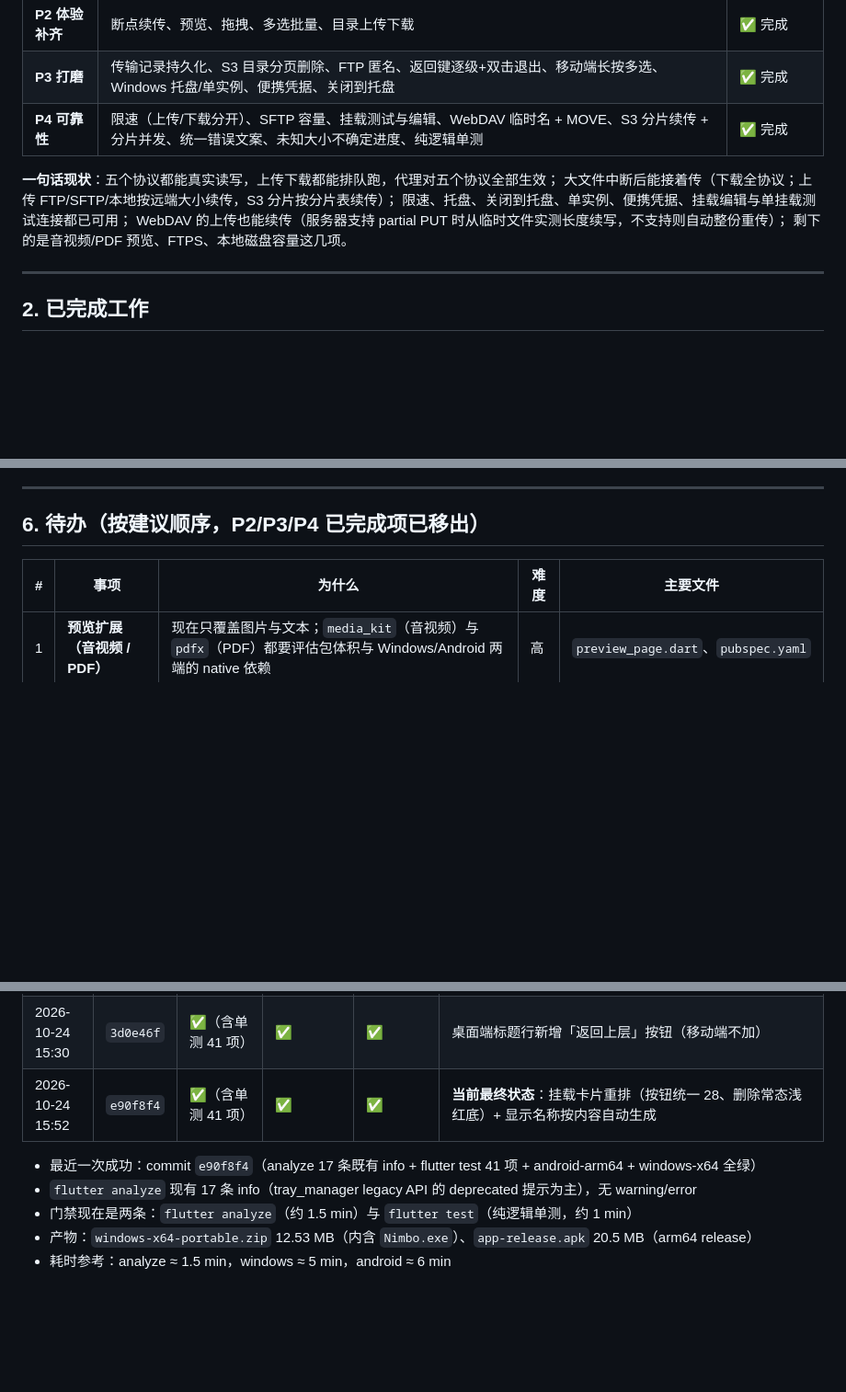
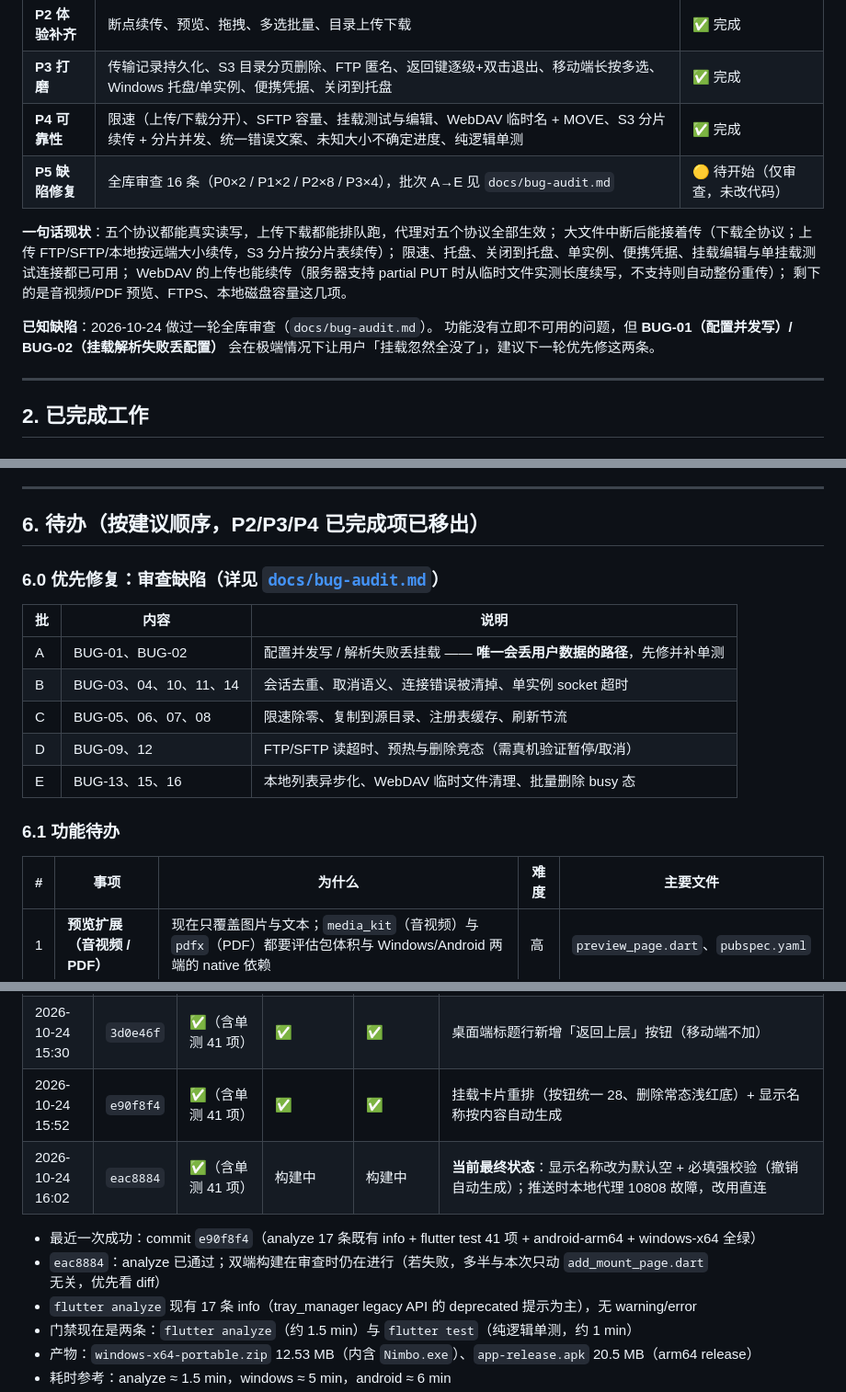
Before and after one commit to david88558855/Nimbo, a Markdown page: docs/PROJECT-STATUS.md, 3 parts joined by grey strips. Shown at 92% size. Rendered like a GitHub page; blank space fills up the shorter version.

```diff
--- a/docs/PROJECT-STATUS.md
+++ b/docs/PROJECT-STATUS.md
@@ -83,12 +84,17 @@ git -c http.version=HTTP/1.1 ls-remote https://github.com/david88558855/Nimbo.gi
 | **P2 体验补齐** | 断点续传、预览、拖拽、多选批量、目录上传下载 | ✅ 完成 |
 | **P3 打磨** | 传输记录持久化、S3 目录分页删除、FTP 匿名、返回键逐级+双击退出、移动端长按多选、Windows 托盘/单实例、便携凭据、关闭到托盘 | ✅ 完成 |
 | **P4 可靠性** | 限速（上传/下载分开）、SFTP 容量、挂载测试与编辑、WebDAV 临时名 + MOVE、S3 分片续传 + 分片并发、统一错误文案、未知大小不确定进度、纯逻辑单测 | ✅ 完成 |
+| **P5 缺陷修复** | 全库审查 16 条（P0×2 / P1×2 / P2×8 / P3×4），批次 A→E 见 `docs/bug-audit.md` | 🟡 待开始（仅审查，未改代码） |
 
 **一句话现状**：五个协议都能真实读写，上传下载都能排队跑，代理对五个协议全部生效；
 大文件中断后能接着传（下载全协议；上传 FTP/SFTP/本地按远端大小续传，S3 分片按分片表续传）；
 限速、托盘、关闭到托盘、单实例、便携凭据、挂载编辑与单挂载测试连接都已可用；
 WebDAV 的上传也能续传（服务器支持 partial PUT 时从临时文件实测长度续写，不支持则自动整份重传）；
 剩下的是音视频/PDF 预览、FTPS、本地磁盘容量这几项。
+
+**已知缺陷**：2026-10-24 做过一轮全库审查（`docs/bug-audit.md`）。
+功能没有立即不可用的问题，但 **BUG-01（配置并发写）/ BUG-02（挂载解析失败丢配置）**
+会在极端情况下让用户「挂载忽然全没了」，建议下一轮优先修这两条。
 
 ---
 
@@ -932,6 +939,18 @@ OpenList 的做法是真正的虚拟文件系统（一个根下挂多个存储
 
 ## 6. 待办（按建议顺序，P2/P3/P4 已完成项已移出）
 
+### 6.0 优先修复：审查缺陷（详见 [`docs/bug-audit.md`](bug-audit.md)）
+
+| 批 | 内容 | 说明 |
+|---|---|---|
+| A | BUG-01、BUG-02 | 配置并发写 / 解析失败丢挂载 —— **唯一会丢用户数据的路径**，先修并补单测 |
+| B | BUG-03、04、10、11、14 | 会话去重、取消语义、连接错误被清掉、单实例 socket 超时 |
+| C | BUG-05、06、07、08 | 限速除零、复制到源目录、注册表缓存、刷新节流 |
+| D | BUG-09、12 | FTP/SFTP 读超时、预热与删除竞态（需真机验证暂停/取消） |
+| E | BUG-13、15、16 | 本地列表异步化、WebDAV 临时文件清理、批量删除 busy 态 |
+
+### 6.1 功能待办
+
 | # | 事项 | 为什么 | 难度 | 主要文件 |
 |---|---|---|---|---|
 | 1 | **预览扩展（音视频 / PDF）** | 现在只覆盖图片与文本；`media_kit`（音视频）与 `pdfx`（PDF）都要评估包体积与 Windows/Android 两端的 native 依赖 | 高 | `preview_page.dart`、`pubspec.yaml` |
@@ -1106,9 +1125,11 @@ OpenList 的做法是真正的虚拟文件系统（一个根下挂多个存储
 | 2026-10-24 14:22 | `6d9f3ff` | ✅（含单测 41 项） | ✅ | ✅ | 修 `'$base\Nimbo'` 丢反斜杠（analyze 报 unnecessary_string_escapes） |
 | 2026-10-24 14:33 | `6bdec0c` | ✅（含单测 41 项） | ✅ | ✅ | 去掉插值多余花括号，analyze 回到 17 条既有 info |
 | 2026-10-24 15:30 | `3d0e46f` | ✅（含单测 41 项） | ✅ | ✅ | 桌面端标题行新增「返回上层」按钮（移动端不加） |
-| 2026-10-24 15:52 | `e90f8f4` | ✅（含单测 41 项） | ✅ | ✅ | **当前最终状态**：挂载卡片重排（按钮统一 28、删除常态浅红底）+ 显示名称按内容自动生成 |
+| 2026-10-24 15:52 | `e90f8f4` | ✅（含单测 41 项） | ✅ | ✅ | 挂载卡片重排（按钮统一 28、删除常态浅红底）+ 显示名称按内容自动生成 |
+| 2026-10-24 16:02 | `eac8884` | ✅（含单测 41 项） | 构建中 | 构建中 | **当前最终状态**：显示名称改为默认空 + 必填强校验（撤销自动生成）；推送时本地代理 10808 故障，改用直连 |
 
 - 最近一次成功：commit `e90f8f4`（analyze 17 条既有 info + flutter test 41 项 + android-arm64 + windows-x64 全绿）
+- `eac8884`：analyze 已通过；双端构建在审查时仍在进行（若失败，多半与本次只动 `add_mount_page.dart` 无关，优先看 diff）
 - `flutter analyze` 现有 17 条 info（tray_manager legacy API 的 deprecated 提示为主），无 warning/error
 - 门禁现在是两条：`flutter analyze`（约 1.5 min）与 `flutter test`（纯逻辑单测，约 1 min）
 - 产物：`windows-x64-portable.zip` 12.53 MB（内含 `Nimbo.exe`）、`app-release.apk` 20.5 MB（arm64 release）
```
Also changed, not shown: other parts of docs/PROJECT-STATUS.md (+3 -1 lines), AGENTS.md (+5 -0 lines), docs/bug-audit.md (added, +146 -0 lines).
